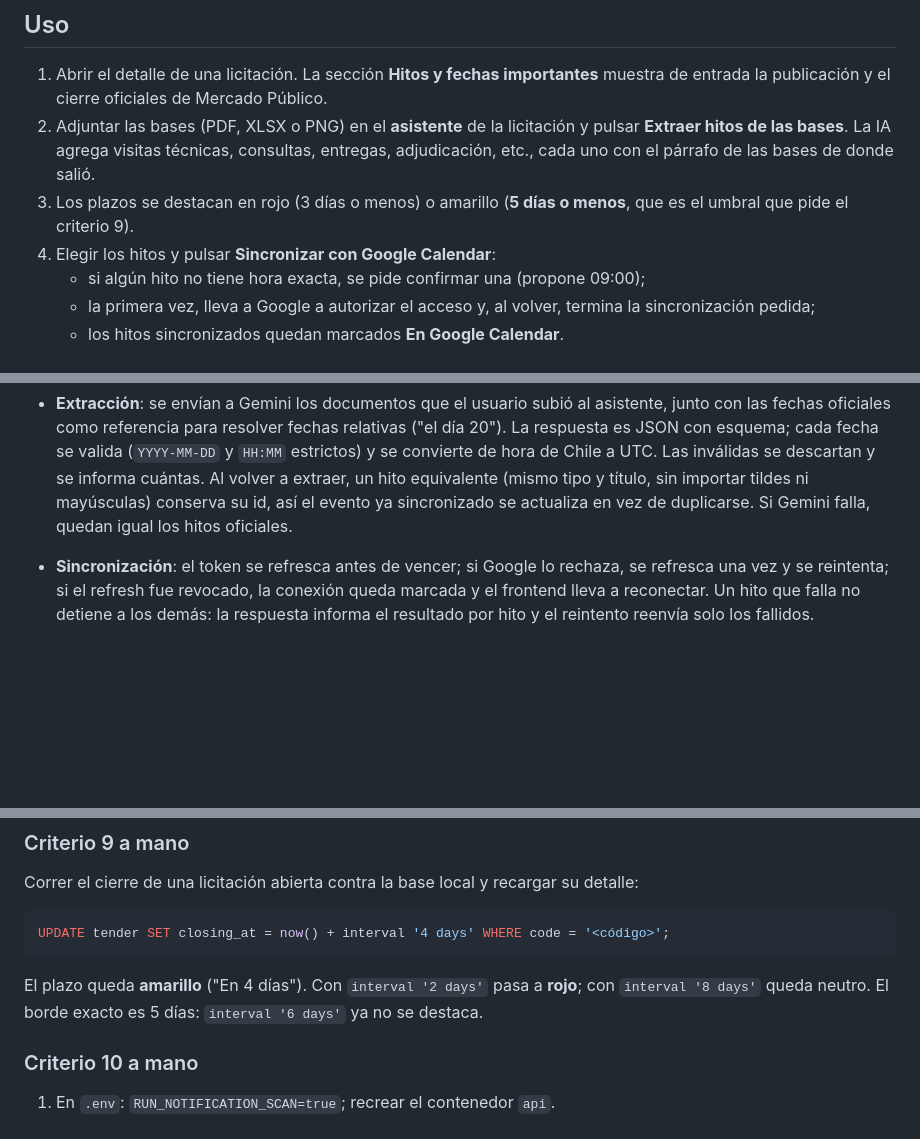
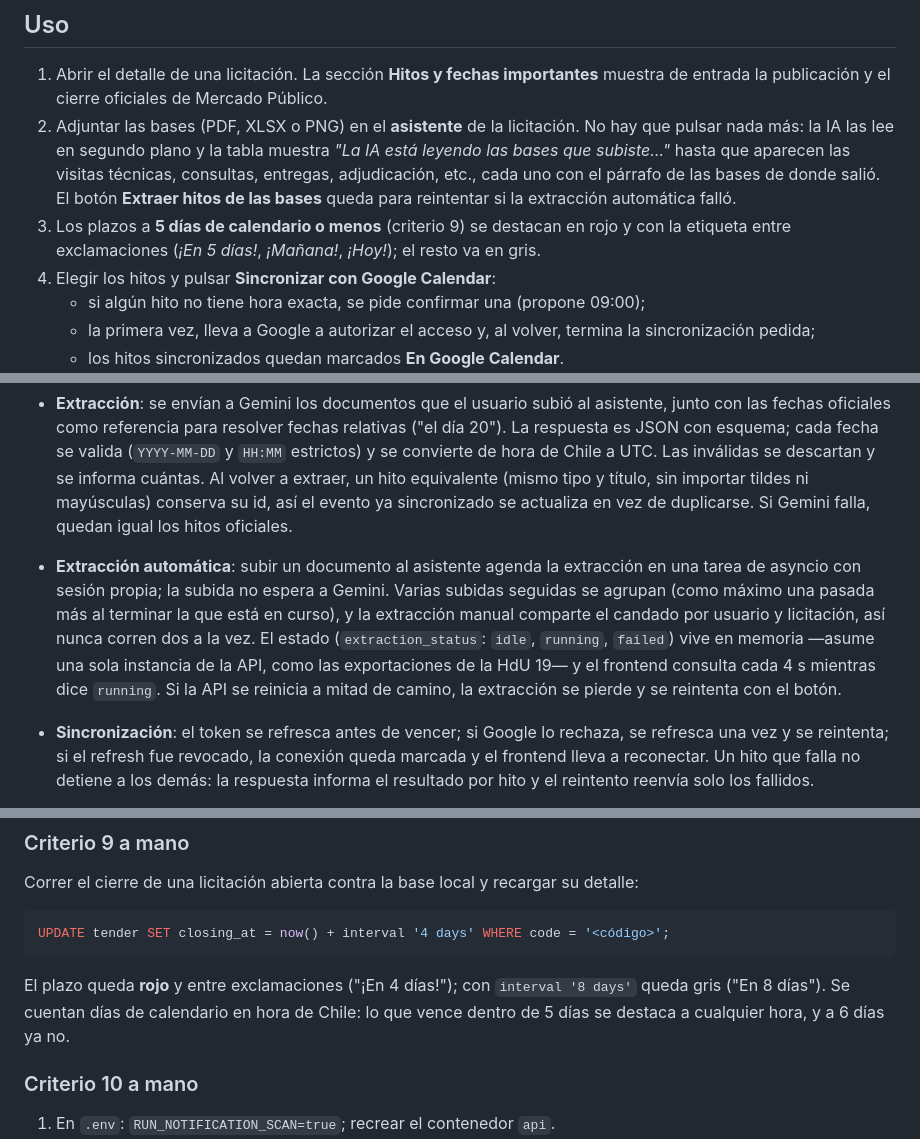
Before and after one commit to Proyectos-Ya/fesw-2026, a Markdown page: monorepo/TESTING-HU16.md, 3 parts joined by grey strips. Rendered like a GitHub page; blank space fills up the shorter version.

Commit message:
docs(hitos): describir la extracción automática y los colores de urgencia
[AI Generated] Commit realizado por el agente de IA Claude.

TESTING-HU16.md: el criterio 1 se prueba subiendo las bases y esperando, y
el criterio 9 ya no menciona el amarillo (solo rojo a 5 días o menos, con
exclamaciones, y gris).

Co-Authored-By: Claude Opus 5.5 <noreply@anthropic.com>

````diff
--- a/monorepo/TESTING-HU16.md
+++ b/monorepo/TESTING-HU16.md
@@ -12,11 +12,13 @@ diseño ya lo contempla como un proveedor más, sin migraciones nuevas.
 
 1. Abrir el detalle de una licitación. La sección **Hitos y fechas importantes** muestra de
    entrada la publicación y el cierre oficiales de Mercado Público.
-2. Adjuntar las bases (PDF, XLSX o PNG) en el **asistente** de la licitación y pulsar
-   **Extraer hitos de las bases**. La IA agrega visitas técnicas, consultas, entregas,
-   adjudicación, etc., cada uno con el párrafo de las bases de donde salió.
-3. Los plazos se destacan en rojo (3 días o menos) o amarillo (**5 días o menos**, que es el
-   umbral que pide el criterio 9).
+2. Adjuntar las bases (PDF, XLSX o PNG) en el **asistente** de la licitación. No hay que
+   pulsar nada más: la IA las lee en segundo plano y la tabla muestra *"La IA está leyendo
+   las bases que subiste…"* hasta que aparecen las visitas técnicas, consultas, entregas,
+   adjudicación, etc., cada uno con el párrafo de las bases de donde salió. El botón
+   **Extraer hitos de las bases** queda para reintentar si la extracción automática falló.
+3. Los plazos a **5 días de calendario o menos** (criterio 9) se destacan en rojo y con la
+   etiqueta entre exclamaciones (*¡En 5 días!*, *¡Mañana!*, *¡Hoy!*); el resto va en gris.
 4. Elegir los hitos y pulsar **Sincronizar con Google Calendar**:
    - si algún hito no tiene hora exacta, se pide confirmar una (propone 09:00);
    - la primera vez, lleva a Google a autorizar el acceso y, al volver, termina la
@@ -110,6 +113,14 @@ simple no relee las variables).
   volver a extraer, un hito equivalente (mismo tipo y título, sin importar tildes ni
   mayúsculas) conserva su id, así el evento ya sincronizado se actualiza en vez de
   duplicarse. Si Gemini falla, quedan igual los hitos oficiales.
+- **Extracción automática**: subir un documento al asistente agenda la extracción en una
+  tarea de asyncio con sesión propia; la subida no espera a Gemini. Varias subidas seguidas
+  se agrupan (como máximo una pasada más al terminar la que está en curso), y la
+  extracción manual comparte el candado por usuario y licitación, así nunca corren dos a la
+  vez. El estado (`extraction_status`: `idle`, `running`, `failed`) vive en memoria —asume
+  una sola instancia de la API, como las exportaciones de la HdU 19— y el frontend
+  consulta cada 4 s mientras dice `running`. Si la API se reinicia a mitad de camino, la
+  extracción se pierde y se reintenta con el botón.
 - **Sincronización**: el token se refresca antes de vencer; si Google lo rechaza, se
   refresca una vez y se reintenta; si el refresh fue revocado, la conexión queda marcada y
   el frontend lleva a reconectar. Un hito que falla no detiene a los demás: la respuesta
@@ -219,9 +230,9 @@ Correr el cierre de una licitación abierta contra la base local y recargar su d
 UPDATE tender SET closing_at = now() + interval '4 days' WHERE code = '<código>';
 ```
 
-El plazo queda **amarillo** ("En 4 días"). Con `interval '2 days'` pasa a **rojo**; con
-`interval '8 days'` queda neutro. El borde exacto es 5 días: `interval '6 days'` ya no se
-destaca.
+El plazo queda **rojo** y entre exclamaciones ("¡En 4 días!"); con `interval '8 days'` queda
+gris ("En 8 días"). Se cuentan días de calendario en hora de Chile: lo que vence dentro de 5
+días se destaca a cualquier hora, y a 6 días ya no.
 
 ### Criterio 10 a mano
 
````
Also changed, not shown: other parts of monorepo/TESTING-HU16.md (+5 -4 lines).
